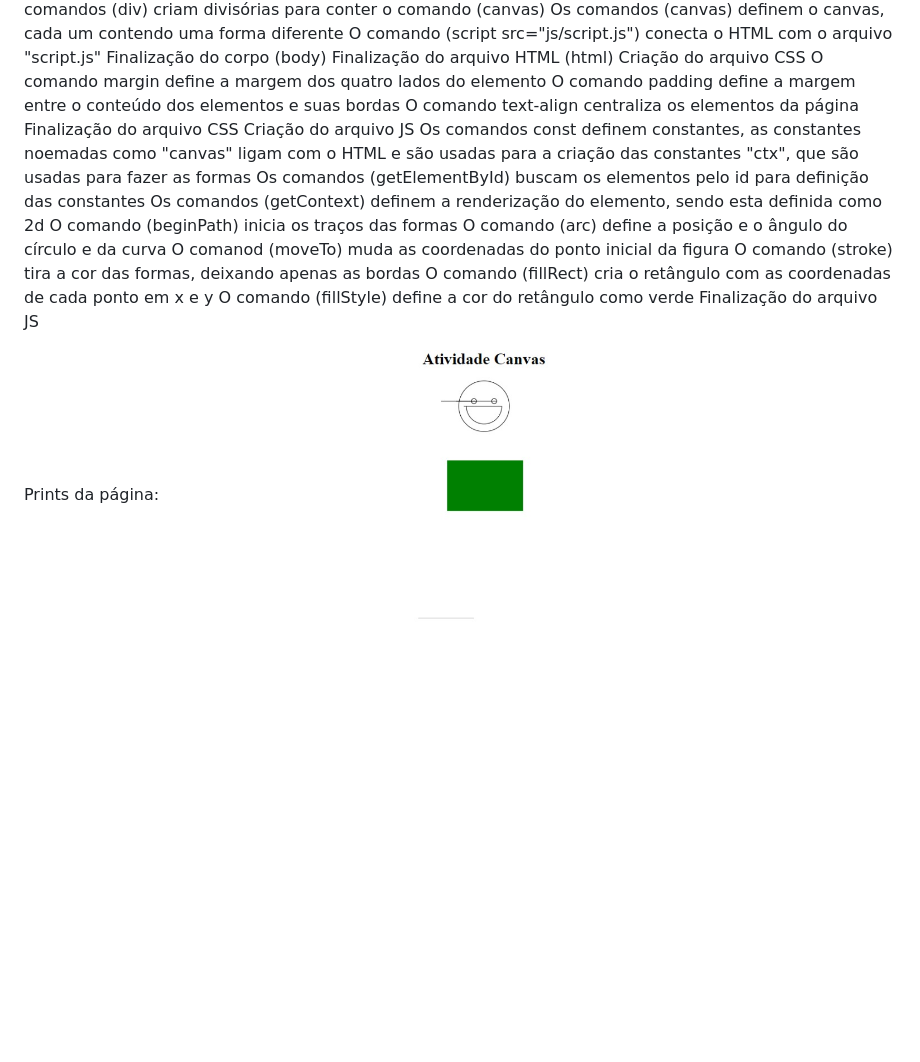
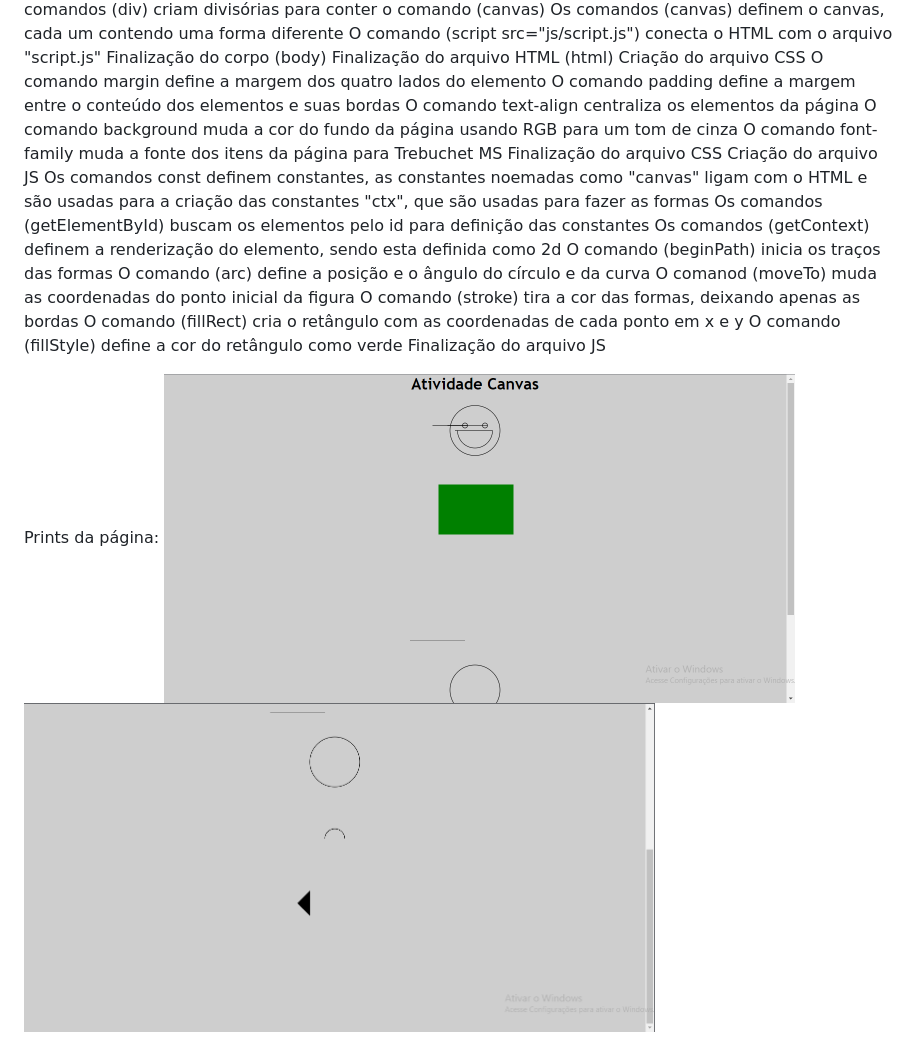
Before and after one commit to LehLapa/Atividade-Canvas, a Markdown page: readme.md, the part around the change. Rendered like a GitHub page; pictures changed too: img/canvas1.png, img/canvas2.png (added); blank space fills up the shorter version.

Commit message:
Décimo-primeiro Commit - Atualização de arquivos HTML, CSS, JS e README.md e adição de arquivo PNG

```diff
--- a/readme.md
+++ b/readme.md
@@ -21,6 +21,8 @@ Criação do arquivo CSS
     O comando margin define a margem dos quatro lados do elemento
     O comando padding define a margem entre o conteúdo dos elementos e suas bordas
     O comando text-align centraliza os elementos da página
+    O comando background muda a cor do fundo da página usando RGB para um tom de cinza
+    O comando font-family muda a fonte dos itens da página para Trebuchet MS
 Finalização do arquivo CSS
 Criação do arquivo JS
     Os comandos const definem constantes, as constantes noemadas como "canvas" ligam com o HTML e são usadas para a criação das constantes "ctx", que são usadas para fazer as formas
@@ -36,3 +38,4 @@ Finalização do arquivo JS
 
 Prints da página:
 <img src="img/canvas1.png" width=631px height=20px>
+<img src="img/canvas2.png" width=631px height=20px>
```
Also changed, not shown: 3 other files.
